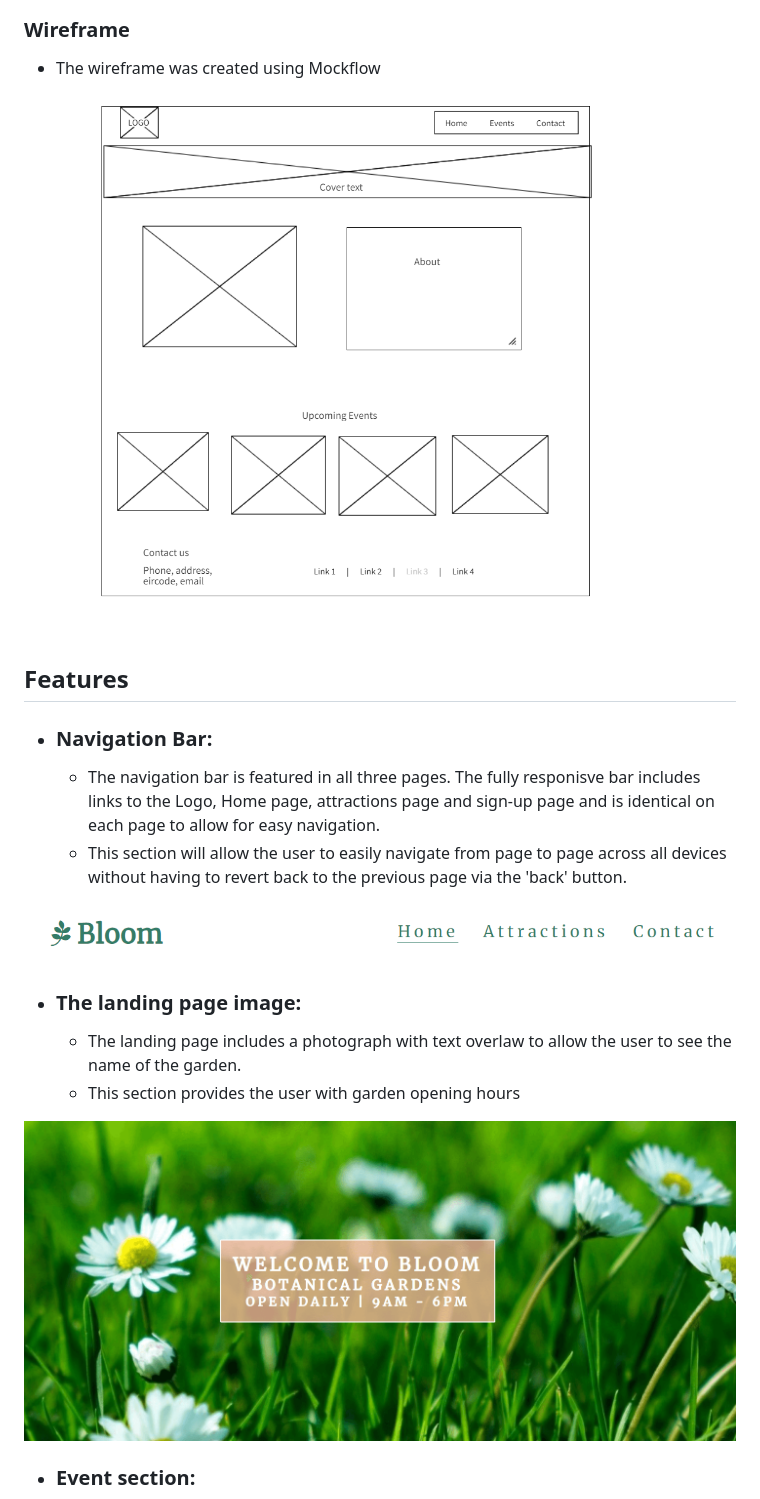
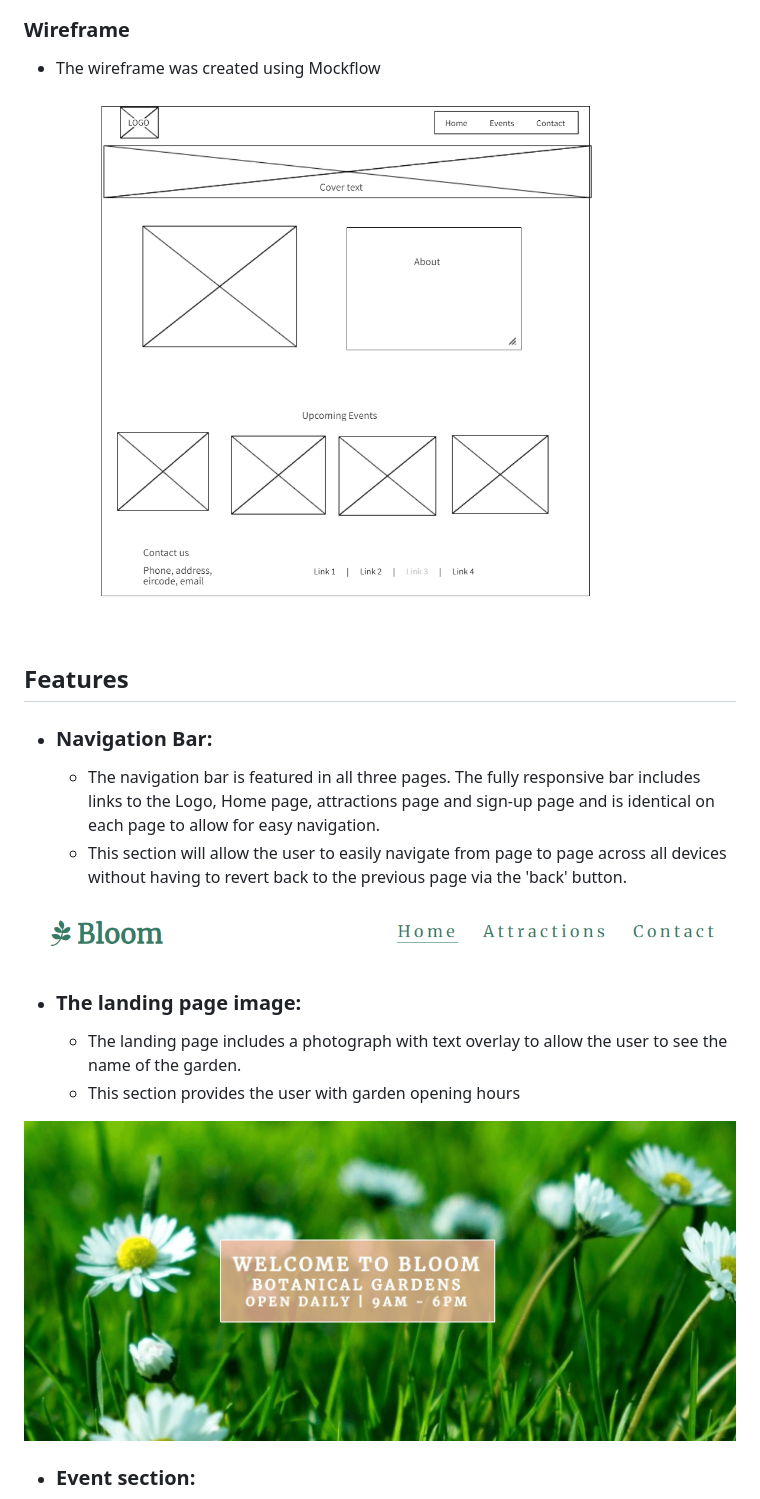
Before and after one commit to eric-blake/Bloom, a Markdown page: README.md, the part around the change printed below. GitHub-like rendering.

```diff
--- a/README.md
+++ b/README.md
@@ -28,5 +28,5 @@ The site is targeted towards people who are looking for information about the ga
 ## Features
 
 * ### Navigation Bar:
-    * The navigation bar is featured in all three pages. The fully responisve bar includes links to the Logo, Home page, attractions page and sign-up page and is identical on each page to allow for easy navigation.
+    * The navigation bar is featured in all three pages. The fully responsive bar includes links to the Logo, Home page, attractions page and sign-up page and is identical on each page to allow for easy navigation.
     * This section will allow the user to easily navigate from page to page across all devices without having to revert back to the previous page via the 'back' button.
@@ -34,5 +34,5 @@ The site is targeted towards people who are looking for information about the ga
 
 
 * ### The landing page image:
-    * The landing page includes a photograph with text overlaw to allow the user to see the name of the garden.
+    * The landing page includes a photograph with text overlay to allow the user to see the name of the garden.
     * This section provides the user with garden opening hours
```
Also changed, not shown: other parts of README.md (+19 -18 lines).
